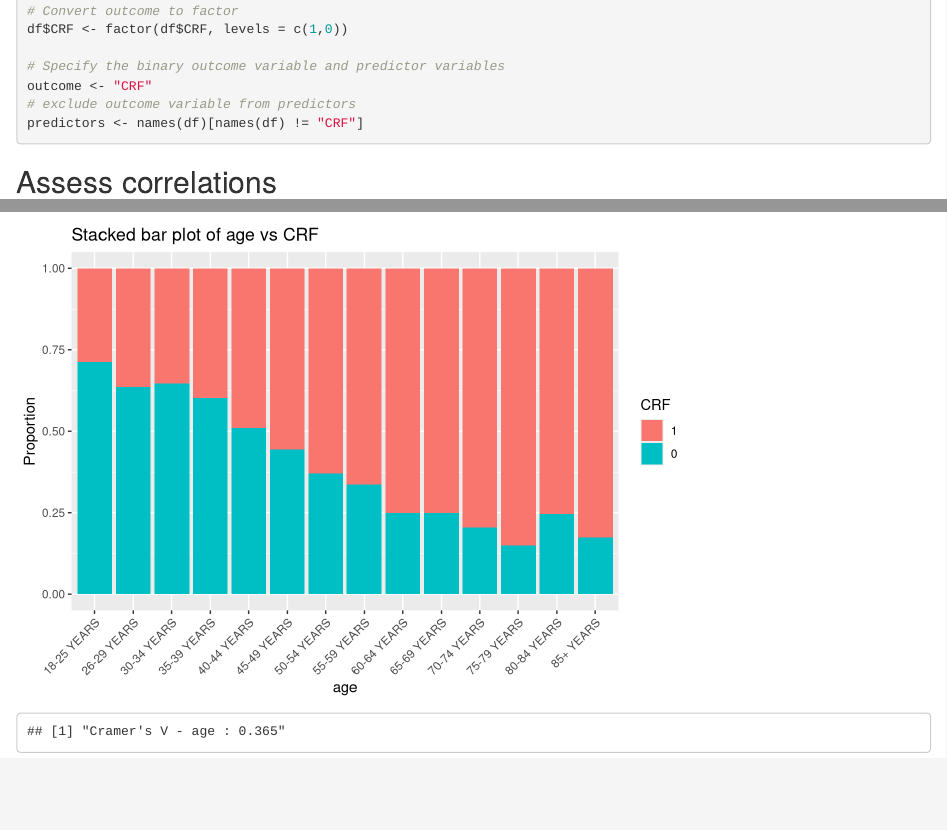
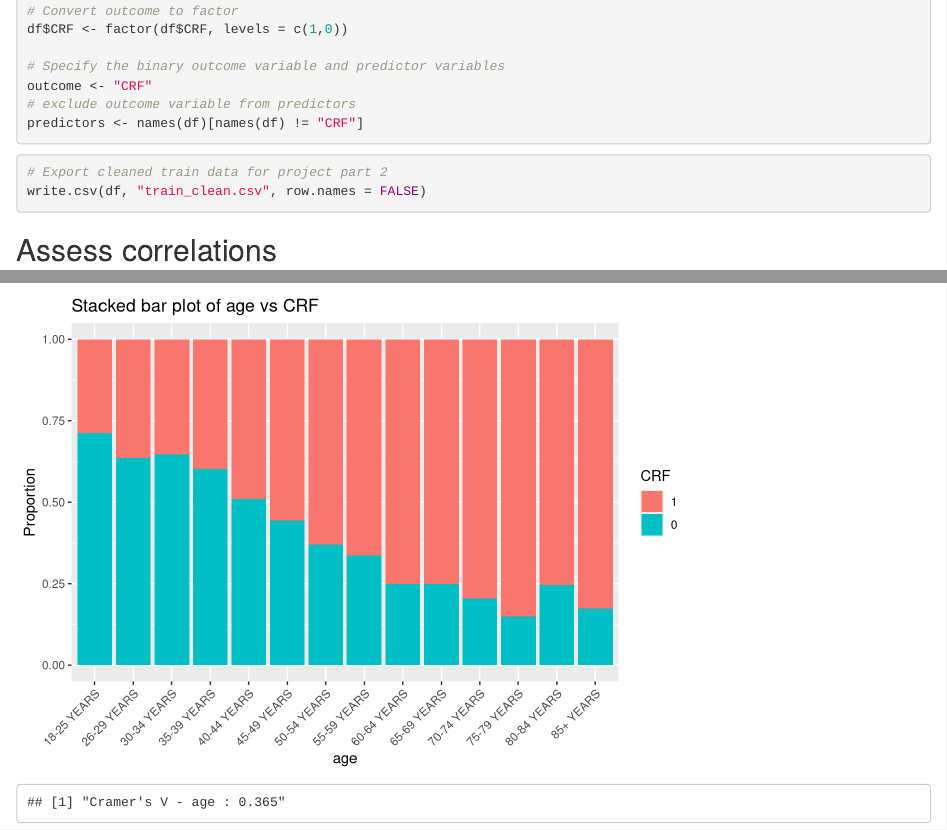
Before and after one commit to keshav123456/226Project, an R Markdown document (MSE226Proj1_Classification.Rmd): the page in a window 1100 px wide, from 3120 px down, and a second part further down, joined at a grey line. Rendered offline with R 4.5, knitr and Pandoc, with nearby package versions.

Commit message:
added export of cleaned train data

````diff
--- a/MSE226Proj1_Classification.Rmd
+++ b/MSE226Proj1_Classification.Rmd
@@ -106,6 +106,11 @@ df$CRF <- factor(df$CRF, levels = c(1,0))
 outcome <- "CRF"
 # exclude outcome variable from predictors
 predictors <- names(df)[names(df) != "CRF"]
+```
+
+```{r}
+# Export cleaned train data for project part 2
+write.csv(df, "train_clean.csv", row.names = FALSE)
 ```
 
 ## Assess correlations
````
